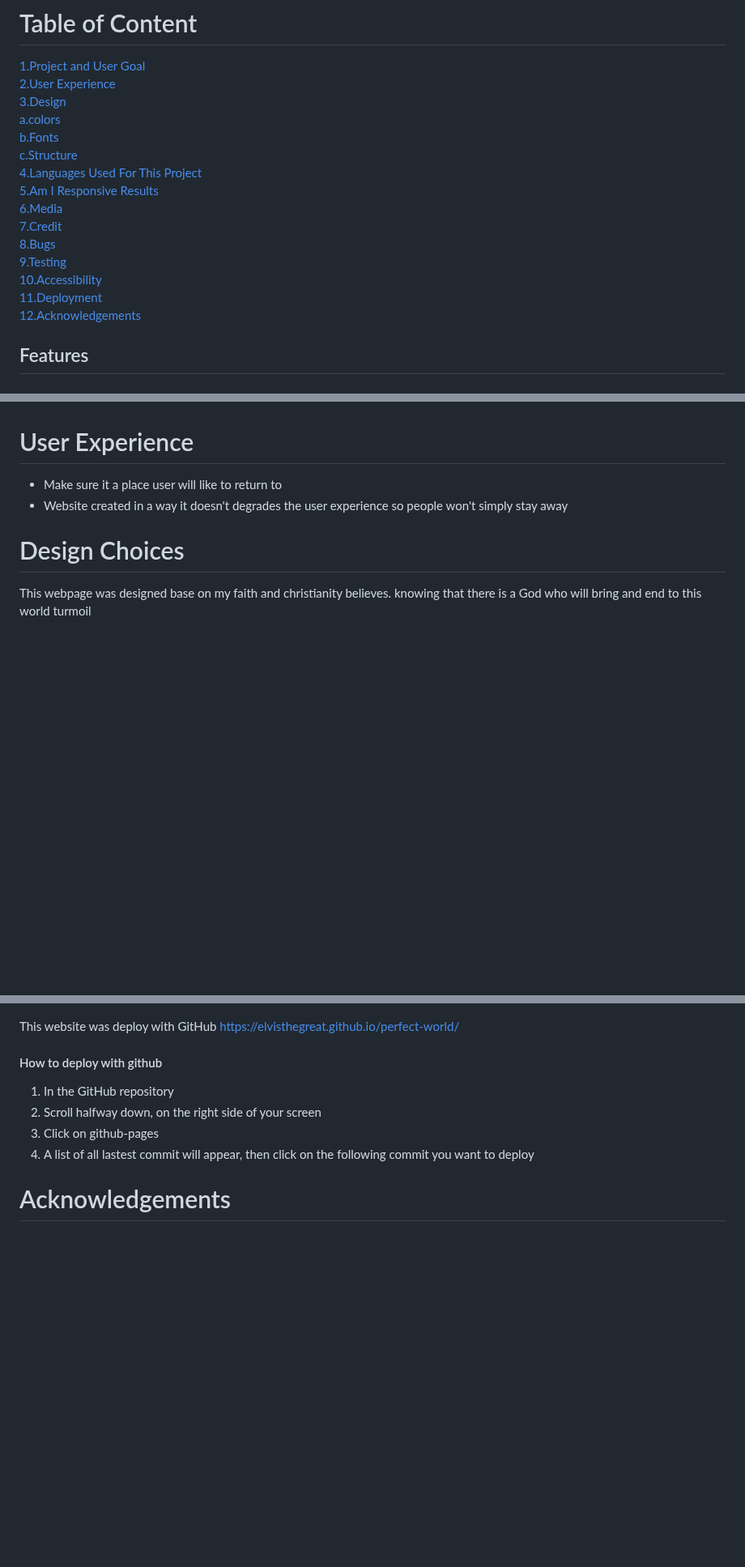
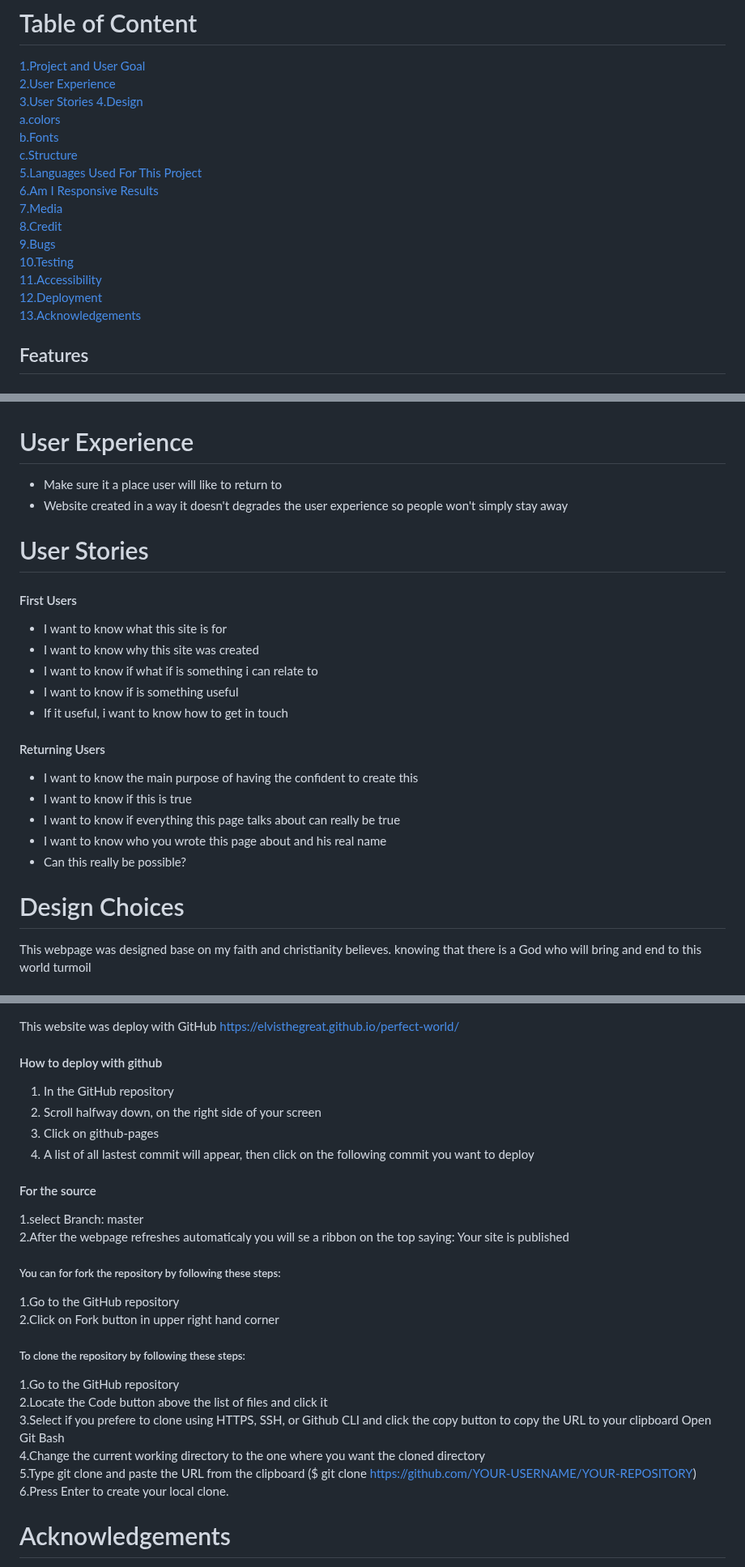
Before and after one commit to Elvisthegreat/perfect-world, a Markdown page: README.md, 3 parts joined by grey strips. Shown at 81% size. Rendered like a GitHub page; blank space fills up the shorter version.

```diff
--- a/README.md
+++ b/README.md
@@ -8,19 +8,20 @@ This page is created to bring hope and brightness to people about the future wor
 
   [1.Project and User Goal](#project-goal-and-user-goal-and-user-requrements-and-expectations) <br>
   [2.User Experience](#user-experience) <br>
-  [3.Design](#design-choices) <br>
+  [3.User Stories](#User-Stories)
+  [4.Design](#design-choices) <br>
      [a.colors](#colors) <br>
      [b.Fonts](#fonts) <br>
      [c.Structure](#structure) <br>
-   [4.Languages Used For This Project](#languages-used-for-this-project)  <br>
-   [5.Am I Responsive Results](#am-i-responsive-results) <br>
-   [6.Media](#media) <br>
-   [7.Credit](#credit) <br>
-   [8.Bugs](#bugs) <br>
-   [9.Testing](#testing) <br>
-   [10.Accessibility](#accessibility) <br>
-   [11.Deployment](#deployment) <br>
-   [12.Acknowledgements](#acknowledgements)
+   [5.Languages Used For This Project](#languages-used-for-this-project)  <br>
+   [6.Am I Responsive Results](#am-i-responsive-results) <br>
+   [7.Media](#media) <br>
+   [8.Credit](#credit) <br>
+   [9.Bugs](#bugs) <br>
+   [10.Testing](#testing) <br>
+   [11.Accessibility](#accessibility) <br>
+   [12.Deployment](#deployment) <br>
+   [13.Acknowledgements](#acknowledgements)
 
 ## Features
 
@@ -78,6 +79,19 @@ This page is created to bring hope and brightness to people about the future wor
 * Make sure it a place user will like to return to
 * Website created in a way it doesn't degrades the user experience so people won't simply stay away
 
+# User Stories
+  #### First Users
+  * I want to know what this site is for
+  * I want to know why this site was created
+  * I want to know if what if is something i can relate to
+  * I want to know if is something useful
+  * If it useful, i want to know how to get in touch
+  #### Returning Users
+   * I want to know the main purpose of having the confident to create this
+   * I want to know if this is true
+   * I want to know if everything this page talks about can really be true
+   * I want to know who you wrote this page about and his real name
+   * Can this really be possible?
 # Design Choices
 
  This webpage was designed base on my faith and christianity believes. knowing that there is a God who will bring and end to this world turmoil
@@ -178,6 +192,23 @@ This page is created to bring hope and brightness to people about the future wor
   3. Click on github-pages
   4. A list of all lastest commit will appear, then click on the following commit you want to deploy
 
+#### For the source
+1.select Branch: master <br>
+2.After the webpage refreshes automaticaly you will se a ribbon on the top saying: Your site is published
+
+##### You can for fork the repository by following these steps:
+1.Go to the GitHub repository <br>
+2.Click on Fork button in upper right hand corner <br>
+
+##### To clone the repository by following these steps:
+1.Go to the GitHub repository <br>
+2.Locate the Code button above the list of files and click it <br>
+3.Select if you prefere to clone using HTTPS, SSH, or Github CLI and click the copy button to copy the URL to your clipboard
+Open Git Bash <br>
+4.Change the current working directory to the one where you want the cloned directory <br>
+5.Type git clone and paste the URL from the clipboard ($ git clone https://github.com/YOUR-USERNAME/YOUR-REPOSITORY) <br>
+6.Press Enter to create your local clone. <br>
+
 # Acknowledgements
 
   A moment of my time to say thanks to my mentor Mo Shami for his time, advice and recommendation for my project...And also thanks to the tutor support team for the extra time given after my deadline day, and also a big hug to the slack team and student.
```
